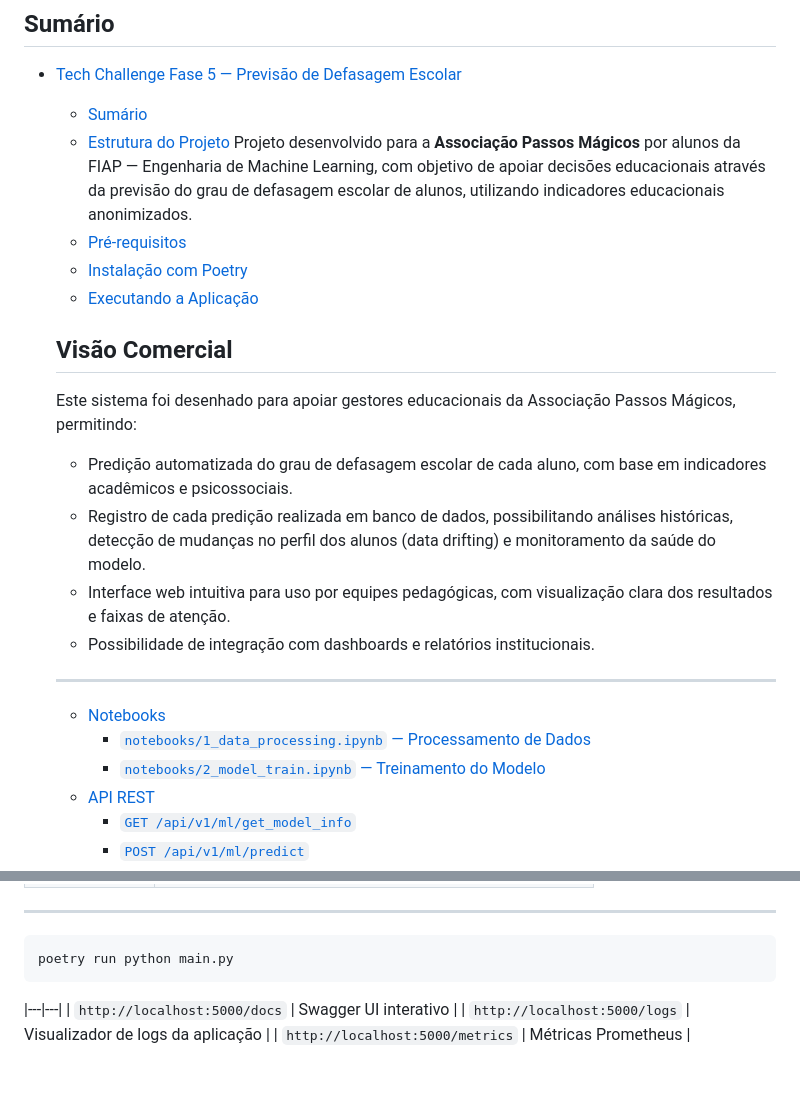
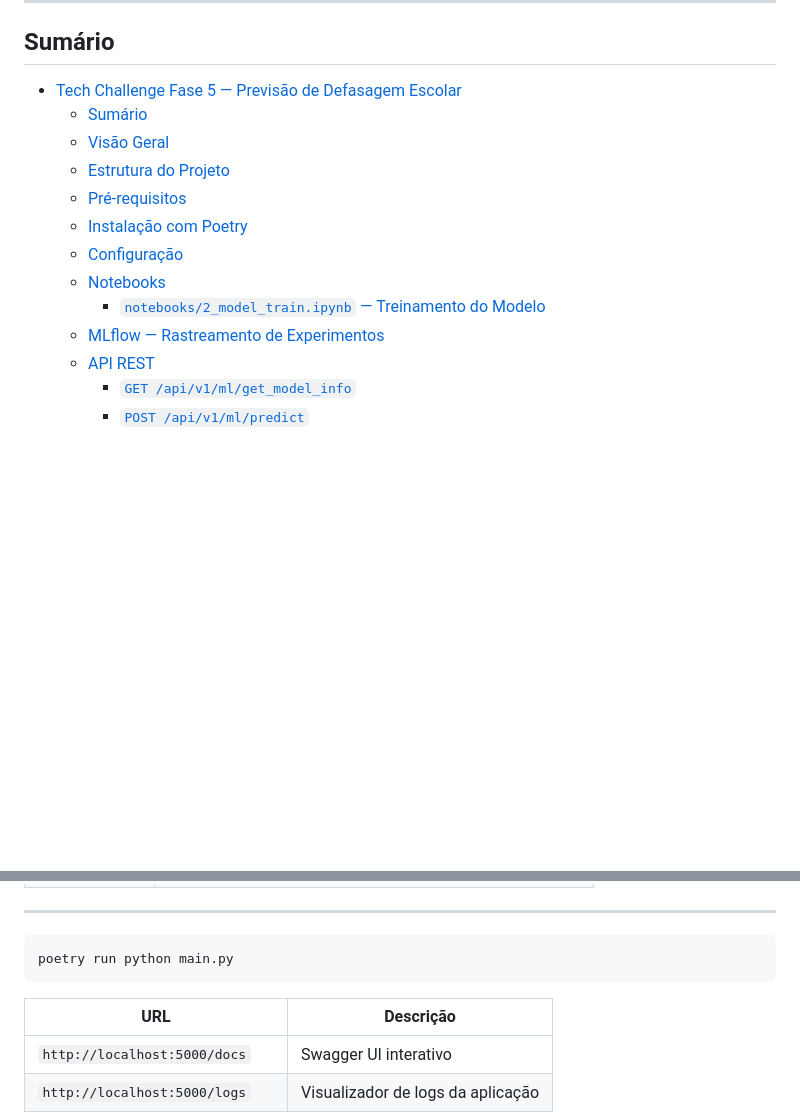
Before and after one commit to ghpascon/tech_challenge_fase5, a Markdown page: README.md, 2 parts joined by grey strips. Rendered like a GitHub page; blank space fills up the shorter version.

Commit message:
Revise README structure and contentFix tables on readme

````diff
--- a/README.md
+++ b/README.md
@@ -9,24 +9,14 @@ O pipeline cobre desde o pré-processamento dos dados brutos até a exposição
 
 - [Tech Challenge Fase 5 — Previsão de Defasagem Escolar](#tech-challenge-fase-5--previsão-de-defasagem-escolar)
   - [Sumário](#sumário)
+  - [Visão Geral](#visão-geral)
   - [Estrutura do Projeto](#estrutura-do-projeto)
-  Projeto desenvolvido para a **Associação Passos Mágicos** por alunos da FIAP — Engenharia de Machine Learning, com objetivo de apoiar decisões educacionais através da previsão do grau de defasagem escolar de alunos, utilizando indicadores educacionais anonimizados.
   - [Pré-requisitos](#pré-requisitos)
   - [Instalação com Poetry](#instalação-com-poetry)
-  - [Executando a Aplicação](#executando-a-aplicação)
-  ## Visão Comercial
-
-  Este sistema foi desenhado para apoiar gestores educacionais da Associação Passos Mágicos, permitindo:
-
-  - Predição automatizada do grau de defasagem escolar de cada aluno, com base em indicadores acadêmicos e psicossociais.
-  - Registro de cada predição realizada em banco de dados, possibilitando análises históricas, detecção de mudanças no perfil dos alunos (data drifting) e monitoramento da saúde do modelo.
-  - Interface web intuitiva para uso por equipes pedagógicas, com visualização clara dos resultados e faixas de atenção.
-  - Possibilidade de integração com dashboards e relatórios institucionais.
-
-  ---
+  - [Configuração](#configuração)
   - [Notebooks](#notebooks)
-    - [`notebooks/1_data_processing.ipynb` — Processamento de Dados](#notebooks1_data_processingipynb--processamento-de-dados)
     - [`notebooks/2_model_train.ipynb` — Treinamento do Modelo](#notebooks2_model_trainipynb--treinamento-do-modelo)
+  - [MLflow — Rastreamento de Experimentos](#mlflow--rastreamento-de-experimentos)
   - [API REST](#api-rest)
     - [`GET /api/v1/ml/get_model_info`](#get-apiv1mlget_model_info)
     - [`POST /api/v1/ml/predict`](#post-apiv1mlpredict)
@@ -131,6 +122,8 @@ Edite `config/config.json` conforme necessário:
 ```bash
 poetry run python main.py
 ```
+
+| URL | Descrição |
 |---|---|
 | `http://localhost:5000/docs` | Swagger UI interativo |
 | `http://localhost:5000/logs` | Visualizador de logs da aplicação |
````
Also changed, not shown: other parts of README.md (+1 -0 lines).
